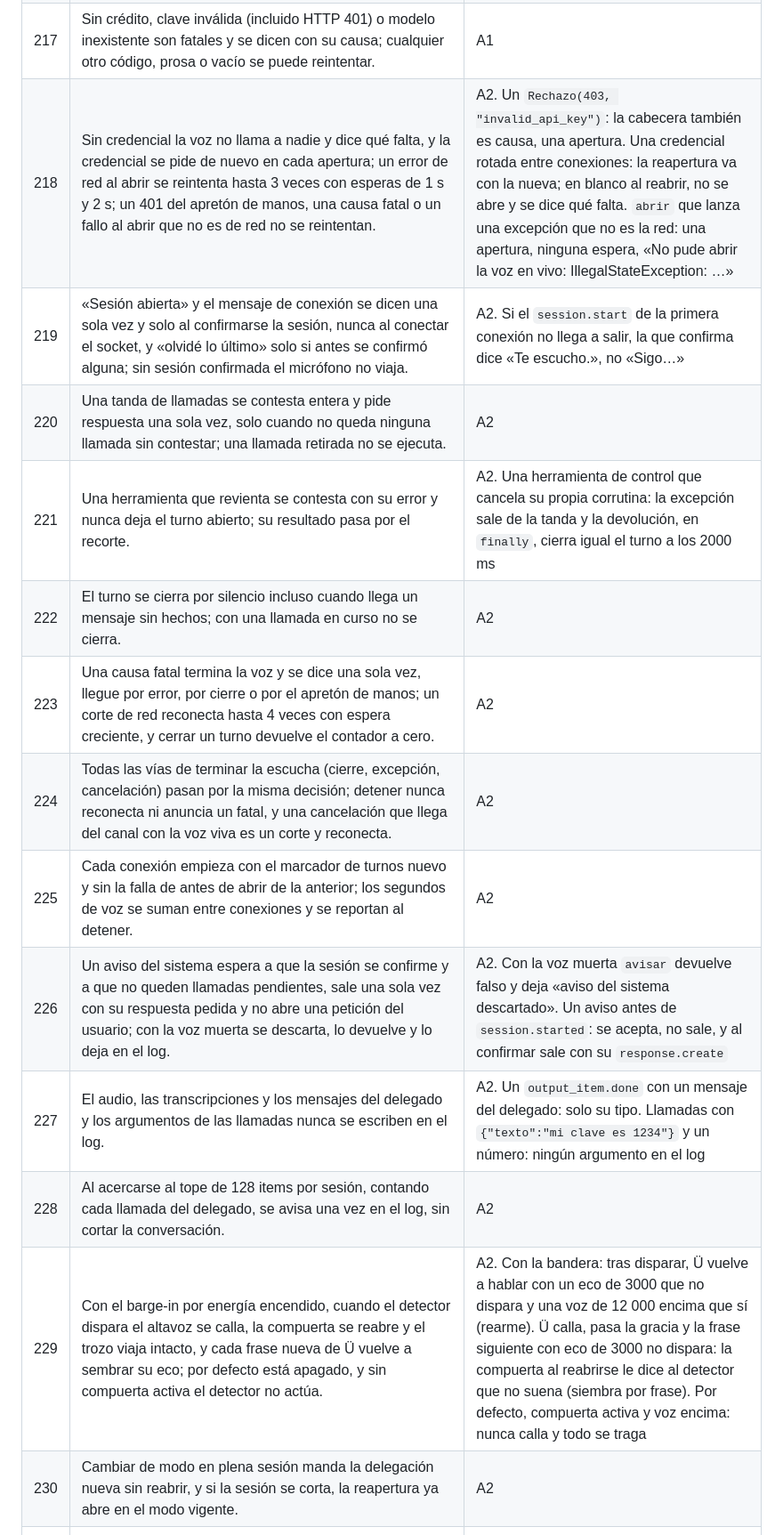
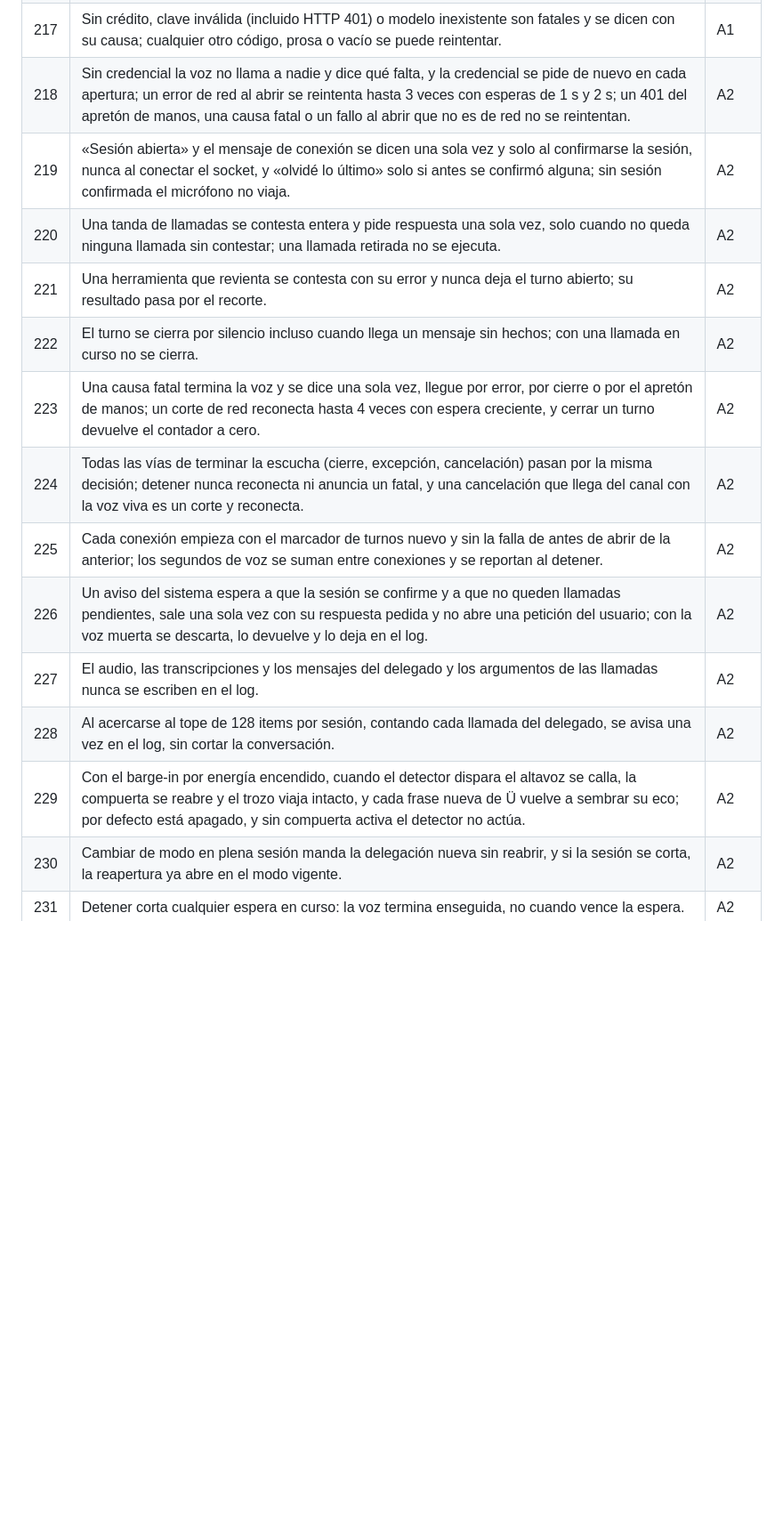
Before and after one commit to ZevCorp/Android, a Markdown page: docs/specs/002-la-voz-es-gpt-live.md, the part around one of its changes. Shown at 89% size. Rendered like a GitHub page; blank space fills up the shorter version.

```diff
--- a/docs/specs/002-la-voz-es-gpt-live.md
+++ b/docs/specs/002-la-voz-es-gpt-live.md
@@ -79,18 +79,18 @@ si cambia uno, cambia el otro en el mismo commit.
 | 215 | Por defecto el micrófono viaja siempre sin compuerta; con AEC no actúa; forzarla la activa siempre. | A1 |
 | 216 | La voz sostenida sobre la línea base dispara la interrupción; un golpe corto y el eco fuerte no disparan; tras disparar no vuelve a disparar hasta que Ü suene otra vez. | A1 |
 | 217 | Sin crédito, clave inválida (incluido HTTP 401) o modelo inexistente son fatales y se dicen con su causa; cualquier otro código, prosa o vacío se puede reintentar. | A1 |
-| 218 | Sin credencial la voz no llama a nadie y dice qué falta, y la credencial se pide de nuevo en cada apertura; un error de red al abrir se reintenta hasta 3 veces con esperas de 1 s y 2 s; un 401 del apretón de manos, una causa fatal o un fallo al abrir que no es de red no se reintentan. | A2. Un `Rechazo(403, "invalid_api_key")`: la cabecera también es causa, una apertura. Una credencial rotada entre conexiones: la reapertura va con la nueva; en blanco al reabrir, no se abre y se dice qué falta. `abrir` que lanza una excepción que no es la red: una apertura, ninguna espera, «No pude abrir la voz en vivo: IllegalStateException: …» |
-| 219 | «Sesión abierta» y el mensaje de conexión se dicen una sola vez y solo al confirmarse la sesión, nunca al conectar el socket, y «olvidé lo último» solo si antes se confirmó alguna; sin sesión confirmada el micrófono no viaja. | A2. Si el `session.start` de la primera conexión no llega a salir, la que confirma dice «Te escucho.», no «Sigo…» |
+| 218 | Sin credencial la voz no llama a nadie y dice qué falta, y la credencial se pide de nuevo en cada apertura; un error de red al abrir se reintenta hasta 3 veces con esperas de 1 s y 2 s; un 401 del apretón de manos, una causa fatal o un fallo al abrir que no es de red no se reintentan. | A2 |
+| 219 | «Sesión abierta» y el mensaje de conexión se dicen una sola vez y solo al confirmarse la sesión, nunca al conectar el socket, y «olvidé lo último» solo si antes se confirmó alguna; sin sesión confirmada el micrófono no viaja. | A2 |
 | 220 | Una tanda de llamadas se contesta entera y pide respuesta una sola vez, solo cuando no queda ninguna llamada sin contestar; una llamada retirada no se ejecuta. | A2 |
-| 221 | Una herramienta que revienta se contesta con su error y nunca deja el turno abierto; su resultado pasa por el recorte. | A2. Una herramienta de control que cancela su propia corrutina: la excepción sale de la tanda y la devolución, en `finally`, cierra igual el turno a los 2000 ms |
+| 221 | Una herramienta que revienta se contesta con su error y nunca deja el turno abierto; su resultado pasa por el recorte. | A2 |
 | 222 | El turno se cierra por silencio incluso cuando llega un mensaje sin hechos; con una llamada en curso no se cierra. | A2 |
 | 223 | Una causa fatal termina la voz y se dice una sola vez, llegue por error, por cierre o por el apretón de manos; un corte de red reconecta hasta 4 veces con espera creciente, y cerrar un turno devuelve el contador a cero. | A2 |
 | 224 | Todas las vías de terminar la escucha (cierre, excepción, cancelación) pasan por la misma decisión; detener nunca reconecta ni anuncia un fatal, y una cancelación que llega del canal con la voz viva es un corte y reconecta. | A2 |
 | 225 | Cada conexión empieza con el marcador de turnos nuevo y sin la falla de antes de abrir de la anterior; los segundos de voz se suman entre conexiones y se reportan al detener. | A2 |
-| 226 | Un aviso del sistema espera a que la sesión se confirme y a que no queden llamadas pendientes, sale una sola vez con su respuesta pedida y no abre una petición del usuario; con la voz muerta se descarta, lo devuelve y lo deja en el log. | A2. Con la voz muerta `avisar` devuelve falso y deja «aviso del sistema descartado». Un aviso antes de `session.started`: se acepta, no sale, y al confirmar sale con su `response.create` |
-| 227 | El audio, las transcripciones y los mensajes del delegado y los argumentos de las llamadas nunca se escriben en el log. | A2. Un `output_item.done` con un mensaje del delegado: solo su tipo. Llamadas con `{"texto":"mi clave es 1234"}` y un número: ningún argumento en el log |
+| 226 | Un aviso del sistema espera a que la sesión se confirme y a que no queden llamadas pendientes, sale una sola vez con su respuesta pedida y no abre una petición del usuario; con la voz muerta se descarta, lo devuelve y lo deja en el log. | A2 |
+| 227 | El audio, las transcripciones y los mensajes del delegado y los argumentos de las llamadas nunca se escriben en el log. | A2 |
 | 228 | Al acercarse al tope de 128 items por sesión, contando cada llamada del delegado, se avisa una vez en el log, sin cortar la conversación. | A2 |
-| 229 | Con el barge-in por energía encendido, cuando el detector dispara el altavoz se calla, la compuerta se reabre y el trozo viaja intacto, y cada frase nueva de Ü vuelve a sembrar su eco; por defecto está apagado, y sin compuerta activa el detector no actúa. | A2. Con la bandera: tras disparar, Ü vuelve a hablar con un eco de 3000 que no dispara y una voz de 12 000 encima que sí (rearme). Ü calla, pasa la gracia y la frase siguiente con eco de 3000 no dispara: la compuerta al reabrirse le dice al detector que no suena (siembra por frase). Por defecto, compuerta activa y voz encima: nunca calla y todo se traga |
+| 229 | Con el barge-in por energía encendido, cuando el detector dispara el altavoz se calla, la compuerta se reabre y el trozo viaja intacto, y cada frase nueva de Ü vuelve a sembrar su eco; por defecto está apagado, y sin compuerta activa el detector no actúa. | A2 |
 | 230 | Cambiar de modo en plena sesión manda la delegación nueva sin reabrir, y si la sesión se corta, la reapertura ya abre en el modo vigente. | A2 |
 | 231 | Detener corta cualquier espera en curso: la voz termina enseguida, no cuando vence la espera. | A2 |
 | 232 | Una herramienta que se cancela por su cuenta o lanza un error grave se contesta con su motivo y la voz sigue atendiendo las siguientes; solo terminar la conversación la cancela, y entonces no se contesta. | A2 |
```
Also changed, not shown: other parts of docs/specs/002-la-voz-es-gpt-live.md (+6 -6 lines).
